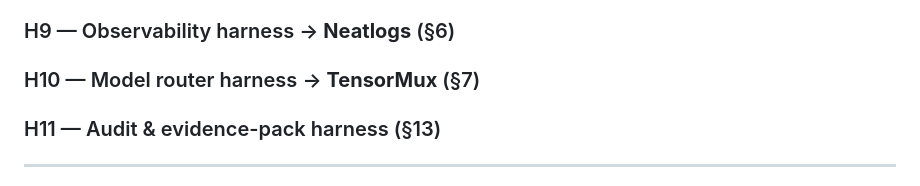
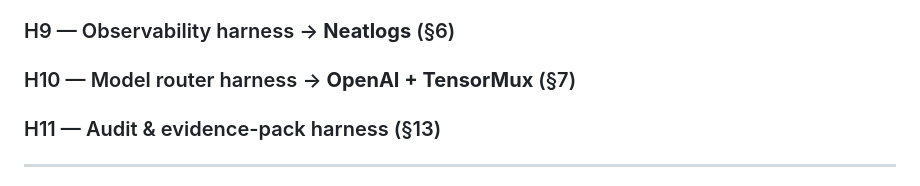
Before and after one commit to PrabhatChandraDwivedi/syndicateHackathon, a Markdown page: ARCHITECTURE.md, the part around one of its changes. Rendered like a GitHub page.

Commit message:
docs: rename H10 to model router now that it spans two providers
Co-Authored-By: Claude Opus 5 <noreply@anthropic.com>
Claude-Session: https://claude.ai/code/session_01QgBSp3hYjnyFcPoEfebmUa

```diff
--- a/ARCHITECTURE.md
+++ b/ARCHITECTURE.md
@@ -280,7 +280,7 @@ alerts are **drafted always, sent only after approval**. The demo runs console +
 leaves the machine, with the Slack sink shown as configured-but-gated.
 
 ### H9 — Observability harness → **Neatlogs** (§6)
-### H10 — Model router harness → **TensorMux** (§7)
+### H10 — Model router harness → **OpenAI + TensorMux** (§7)
 ### H11 — Audit & evidence-pack harness (§13)
 
 ---
```
Also changed, not shown: other parts of ARCHITECTURE.md (+1 -1 lines).
